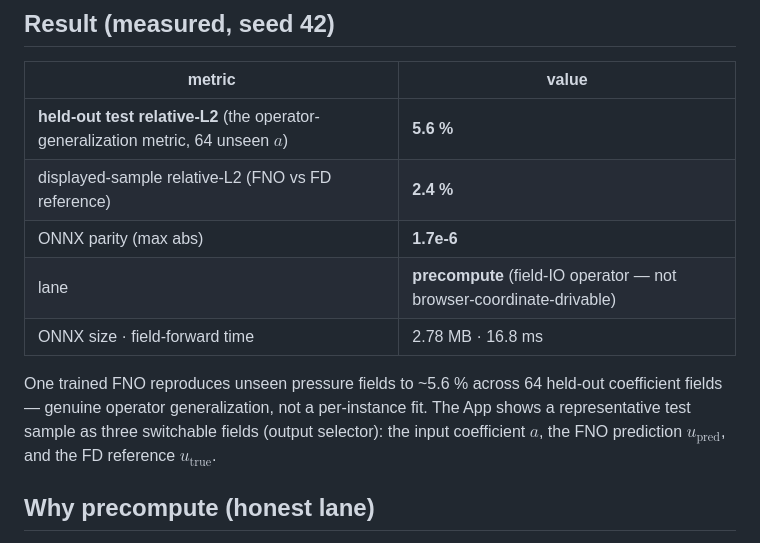
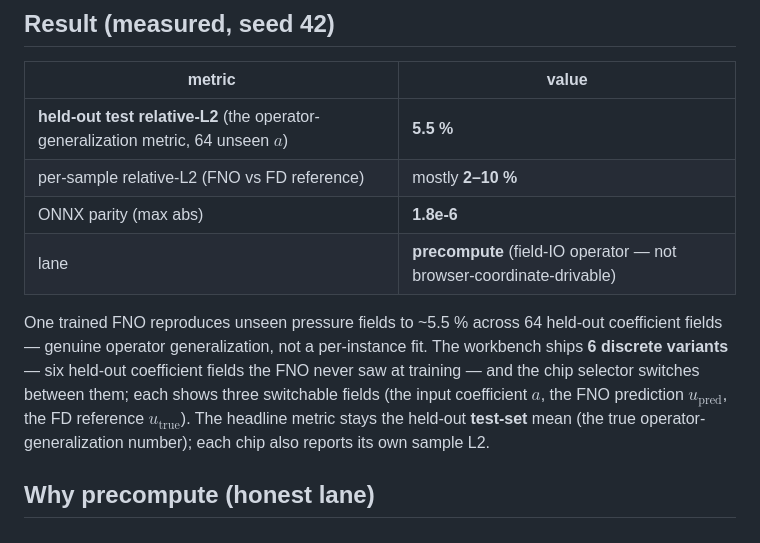
Before and after one commit to fsantibanezleal/CAOS_PINNLAB, a Markdown page: docs/cases/bench-darcy-operator.md, the part around the change. Drawn GitHub-style.

```diff
--- a/docs/cases/bench-darcy-operator.md
+++ b/docs/cases/bench-darcy-operator.md
@@ -36,15 +36,17 @@ operator exports cleanly to ONNX. Data-driven training: relative-L2 loss on $(a,
 
 | metric | value |
 |--------|-------|
-| **held-out test relative-L2** (the operator-generalization metric, 64 unseen $a$) | **5.6 %** |
-| displayed-sample relative-L2 (FNO vs FD reference) | **2.4 %** |
-| ONNX parity (max abs) | **1.7e-6** |
+| **held-out test relative-L2** (the operator-generalization metric, 64 unseen $a$) | **5.5 %** |
+| per-sample relative-L2 (FNO vs FD reference) | mostly **2–10 %** |
+| ONNX parity (max abs) | **1.8e-6** |
 | lane | **precompute** (field-IO operator — not browser-coordinate-drivable) |
-| ONNX size · field-forward time | 2.78 MB · 16.8 ms |
 
-One trained FNO reproduces unseen pressure fields to ~5.6 % across 64 held-out coefficient fields — genuine operator
-generalization, not a per-instance fit. The App shows a representative test sample as three switchable fields (output
-selector): the input coefficient $a$, the FNO prediction $u_{\text{pred}}$, and the FD reference $u_{\text{true}}$.
+One trained FNO reproduces unseen pressure fields to ~5.5 % across 64 held-out coefficient fields — genuine operator
+generalization, not a per-instance fit. The workbench ships **6 discrete variants** — six held-out coefficient fields
+the FNO never saw at training — and the chip selector switches between them; each shows three switchable fields (the
+input coefficient $a$, the FNO prediction $u_{\text{pred}}$, the FD reference $u_{\text{true}}$). The headline metric
+stays the held-out **test-set** mean (the true operator-generalization number); each chip also reports its own sample
+L2.
 
 ## Why precompute (honest lane)
 
```
Also changed, not shown: docs/cases/bench-allencahn.md (+13 -12 lines), docs/cases/mine-heap-leach-rt.md (+11 -9 lines).
